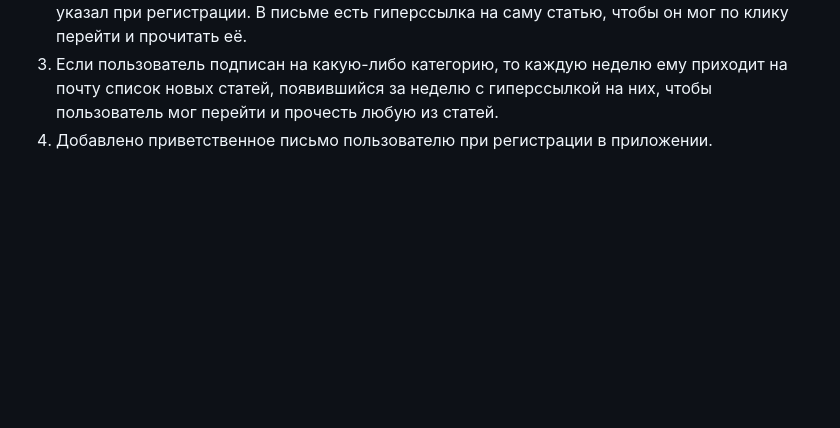
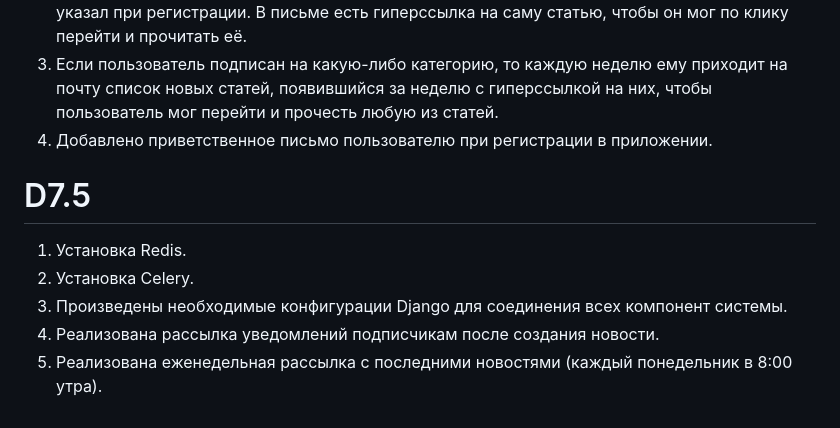
Before and after one commit to marianazarov/D4.7, a Markdown page: README.md, the part around the change. GitHub-like rendering; blank space fills up the shorter version.

```diff
--- a/README.md
+++ b/README.md
@@ -18,3 +18,10 @@
 2. Если пользователь подписан на какую-либо категорию, то, как только в неё добавляется новая статья, её краткое содержание приходит пользователю на электронную почту, которую он указал при регистрации. В письме есть гиперссылка на саму статью, чтобы он мог по клику перейти и прочитать её.
 3. Если пользователь подписан на какую-либо категорию, то каждую неделю ему приходит на почту список новых статей, появившийся за неделю с гиперссылкой на них, чтобы пользователь мог перейти и прочесть любую из статей.
 4. Добавлено приветственное письмо пользователю при регистрации в приложении.
+
+# D7.5
+1. Установка Redis.
+2. Установка Celery.
+3. Произведены необходимые конфигурации Django для соединения всех компонент системы.
+4. Реализована рассылка уведомлений подписчикам после создания новости.
+5. Реализована еженедельная рассылка с последними новостями (каждый понедельник в 8:00 утра).
```
